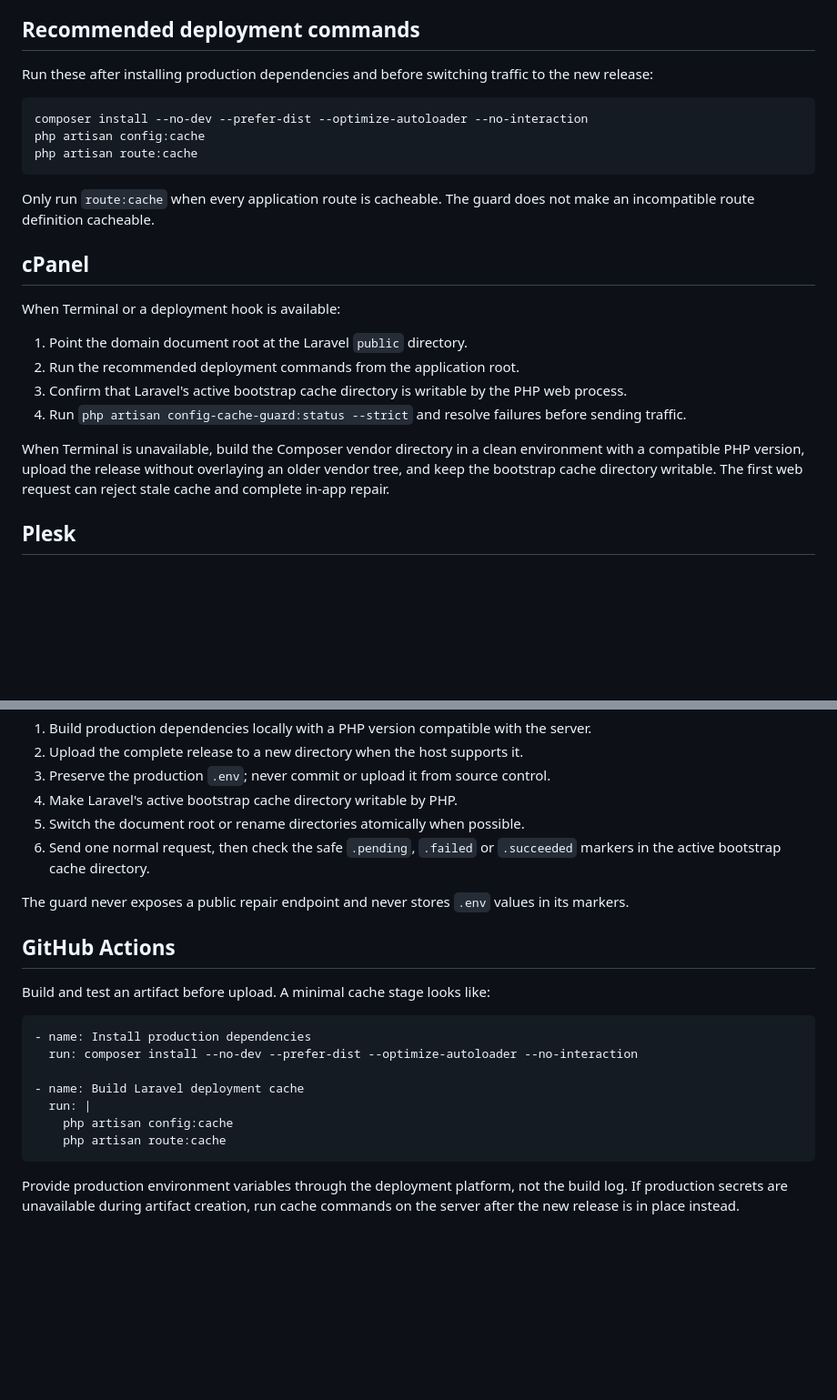
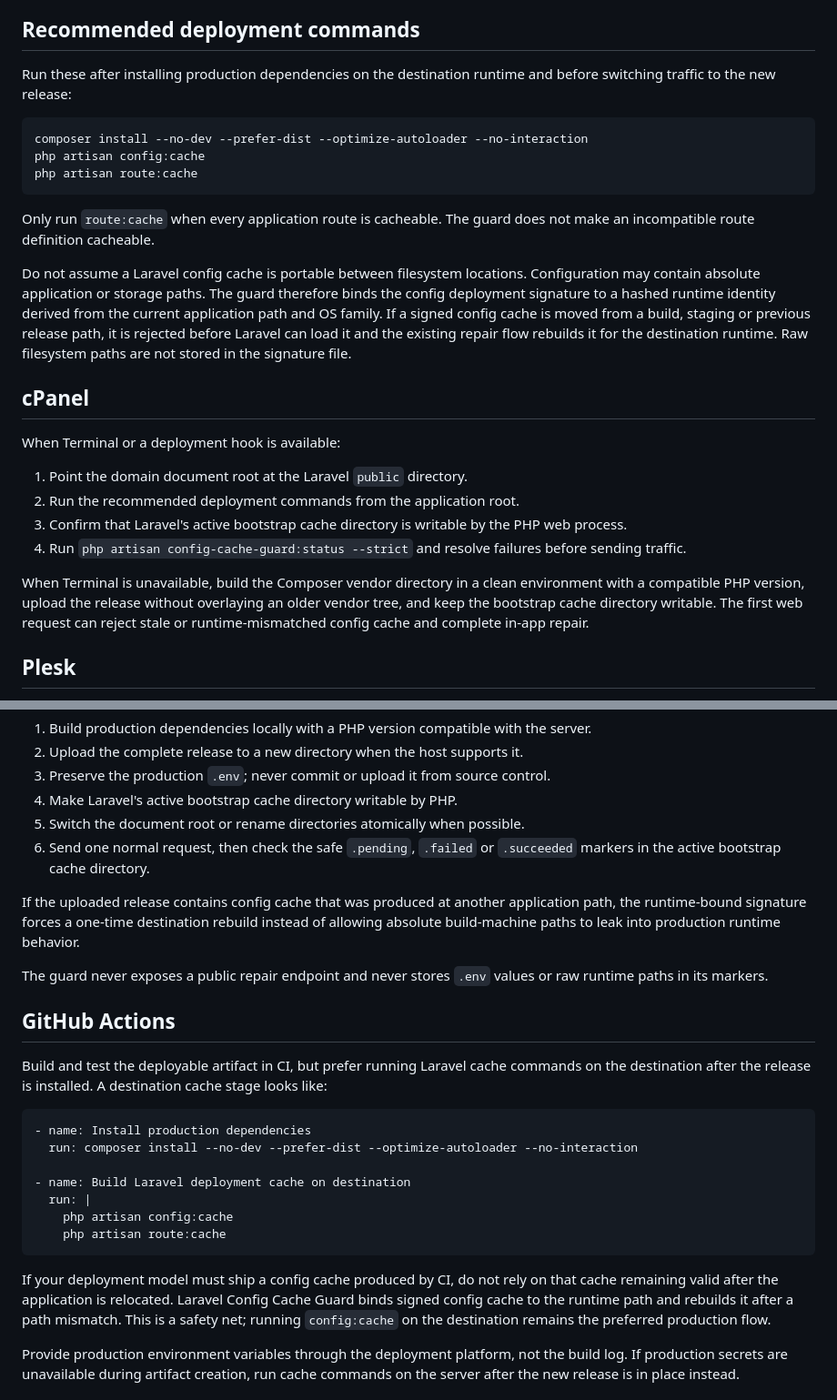
Before and after one commit to Codegenie-BE/laravel-config-cache-guard, a Markdown page: docs/deployment-recipes.md, 2 parts joined by grey strips. Shown at 91% size. Rendered like a GitHub page; blank space fills up the shorter version.

Commit message:
Document runtime-bound config cache deployments

````diff
--- a/docs/deployment-recipes.md
+++ b/docs/deployment-recipes.md
@@ -4,7 +4,7 @@ Laravel Config Cache Guard is a fallback for missed or unavailable deployment ca
 
 ## Recommended deployment commands
 
-Run these after installing production dependencies and before switching traffic to the new release:
+Run these after installing production dependencies on the destination runtime and before switching traffic to the new release:
 
 ```bash
 composer install --no-dev --prefer-dist --optimize-autoloader --no-interaction
@@ -13,6 +13,8 @@ php artisan route:cache
 ```
 
 Only run `route:cache` when every application route is cacheable. The guard does not make an incompatible route definition cacheable.
+
+Do not assume a Laravel config cache is portable between filesystem locations. Configuration may contain absolute application or storage paths. The guard therefore binds the config deployment signature to a hashed runtime identity derived from the current application path and OS family. If a signed config cache is moved from a build, staging or previous release path, it is rejected before Laravel can load it and the existing repair flow rebuilds it for the destination runtime. Raw filesystem paths are not stored in the signature file.
 
 ## cPanel
 
@@ -23,7 +25,7 @@ When Terminal or a deployment hook is available:
 3. Confirm that Laravel's active bootstrap cache directory is writable by the PHP web process.
 4. Run `php artisan config-cache-guard:status --strict` and resolve failures before sending traffic.
 
-When Terminal is unavailable, build the Composer vendor directory in a clean environment with a compatible PHP version, upload the release without overlaying an older vendor tree, and keep the bootstrap cache directory writable. The first web request can reject stale cache and complete in-app repair.
+When Terminal is unavailable, build the Composer vendor directory in a clean environment with a compatible PHP version, upload the release without overlaying an older vendor tree, and keep the bootstrap cache directory writable. The first web request can reject stale or runtime-mismatched config cache and complete in-app repair.
 
 ## Plesk
 
@@ -48,21 +50,25 @@ Prefer a clean release directory over extracting or uploading files on top of an
 5. Switch the document root or rename directories atomically when possible.
 6. Send one normal request, then check the safe `.pending`, `.failed` or `.succeeded` markers in the active bootstrap cache directory.
 
-The guard never exposes a public repair endpoint and never stores `.env` values in its markers.
+If the uploaded release contains config cache that was produced at another application path, the runtime-bound signature forces a one-time destination rebuild instead of allowing absolute build-machine paths to leak into production runtime behavior.
+
+The guard never exposes a public repair endpoint and never stores `.env` values or raw runtime paths in its markers.
 
 ## GitHub Actions
 
-Build and test an artifact before upload. A minimal cache stage looks like:
+Build and test the deployable artifact in CI, but prefer running Laravel cache commands on the destination after the release is installed. A destination cache stage looks like:
 
 ```yaml
 - name: Install production dependencies
   run: composer install --no-dev --prefer-dist --optimize-autoloader --no-interaction
 
-- name: Build Laravel deployment cache
+- name: Build Laravel deployment cache on destination
   run: |
     php artisan config:cache
     php artisan route:cache
 ```
+
+If your deployment model must ship a config cache produced by CI, do not rely on that cache remaining valid after the application is relocated. Laravel Config Cache Guard binds signed config cache to the runtime path and rebuilds it after a path mismatch. This is a safety net; running `config:cache` on the destination remains the preferred production flow.
 
 Provide production environment variables through the deployment platform, not the build log. If production secrets are unavailable during artifact creation, run cache commands on the server after the new release is in place instead.
 
````
